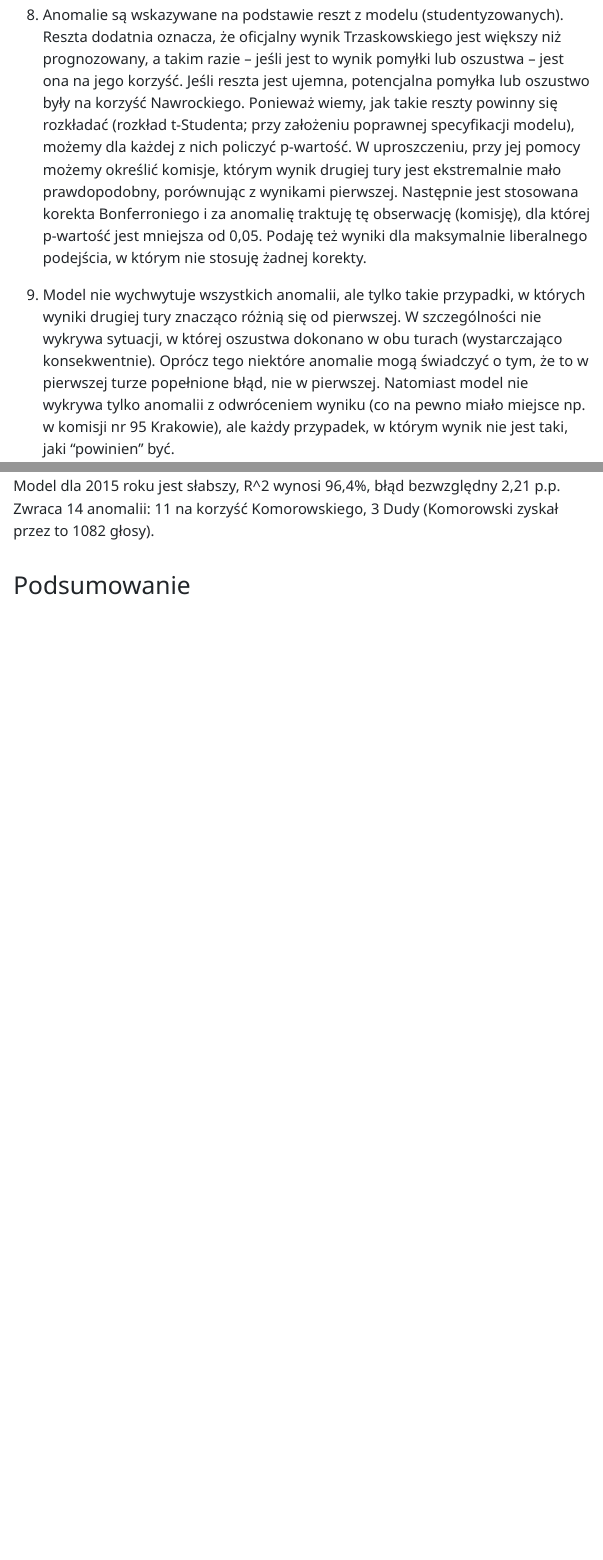
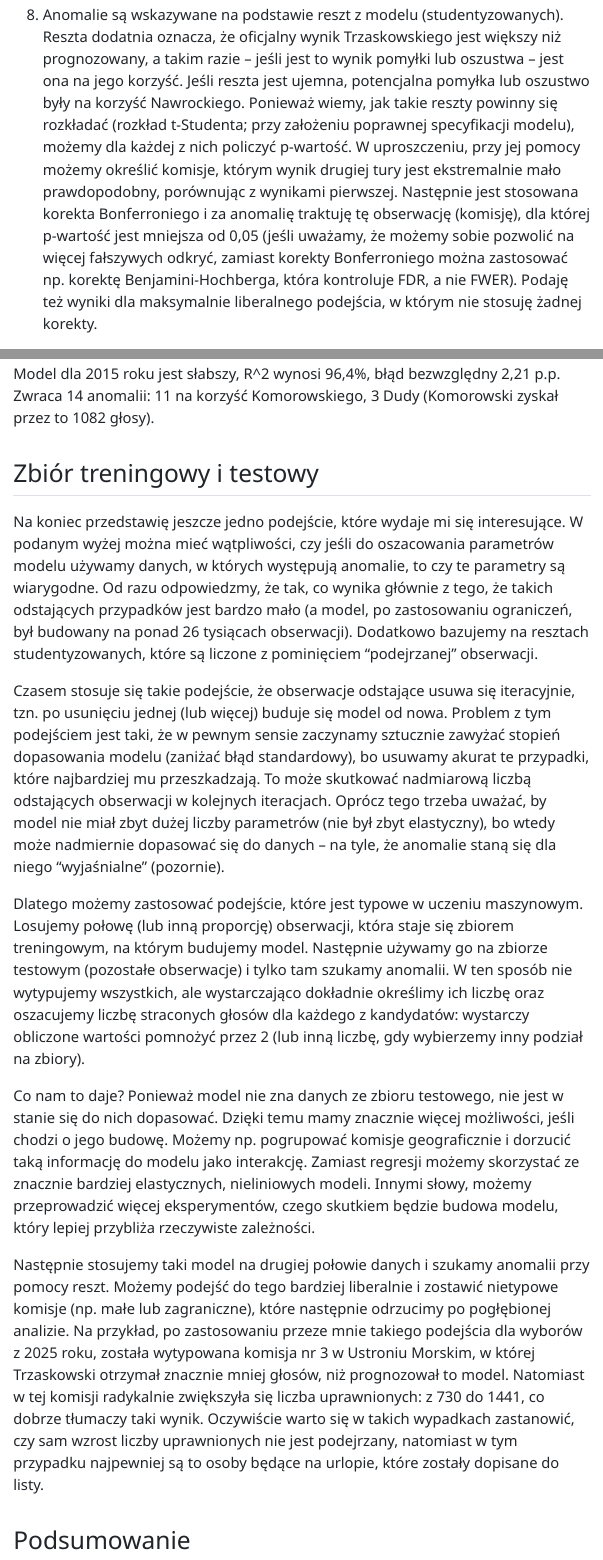
Before and after one commit to pmszulc/anomalie_wyborcze, a Quarto document (anomalie_model.qmd): the page in a window 1100 px wide, from 2220 px down, and a second part further down, joined at a grey line. The pictures show the output file anomalie_model.html that the author committed with the source, opened offline; menus at the side of the page are left out.

Commit message:
train test

````diff
--- a/anomalie_model.qmd
+++ b/anomalie_model.qmd
@@ -47,7 +47,7 @@ Porównanie z wynikami pierwszej tury odbywa się na podstawie modelu regresji l
 
 7. Model bazuje na wynikach kandydatów, których nie ma w drugiej turze, więc w pewnym sensie szacuje przepływy głosów. Zakłada on jednak, że są one takie same w całej Polsce (np. w każdej gminie), co prawie na pewno nie jest prawdą. To powoduje, że część anomalii wykrytych przez taki model może dać się wyjaśnić przez inny przepływ głosów akurat w tym miejscu. Zbudowałem dodatkowy modelu, w którym dla każdego województwa przepływy mogły być inne (interakcja wszystkich zmiennych z województwem), ale wpływ na wyniki był minimalny. Schodzenie niżej, na poziom powiatów lub gmin, jest już problematyczne, bo bardzo mocno rośnie liczba parametrów, więc model może nadmiernie dopasować się do danych.
 
-8. Anomalie są wskazywane na podstawie reszt z modelu (studentyzowanych). Reszta dodatnia oznacza, że oficjalny wynik Trzaskowskiego jest większy niż prognozowany, a takim razie -- jeśli jest to wynik pomyłki lub oszustwa -- jest ona na jego korzyść. Jeśli reszta jest ujemna, potencjalna pomyłka lub oszustwo były na korzyść Nawrockiego. Ponieważ wiemy, jak takie reszty powinny się rozkładać (rozkład t-Studenta; przy założeniu poprawnej specyfikacji modelu), możemy dla każdej z nich policzyć p-wartość. W uproszczeniu, przy jej pomocy możemy określić komisje, którym wynik drugiej tury jest ekstremalnie mało prawdopodobny, porównując z wynikami pierwszej. Następnie jest stosowana korekta Bonferroniego i za anomalię traktuję tę obserwację (komisję), dla której p-wartość jest mniejsza od 0,05. Podaję też wyniki dla maksymalnie liberalnego podejścia, w którym nie stosuję żadnej korekty.
+8. Anomalie są wskazywane na podstawie reszt z modelu (studentyzowanych). Reszta dodatnia oznacza, że oficjalny wynik Trzaskowskiego jest większy niż prognozowany, a takim razie -- jeśli jest to wynik pomyłki lub oszustwa -- jest ona na jego korzyść. Jeśli reszta jest ujemna, potencjalna pomyłka lub oszustwo były na korzyść Nawrockiego. Ponieważ wiemy, jak takie reszty powinny się rozkładać (rozkład t-Studenta; przy założeniu poprawnej specyfikacji modelu), możemy dla każdej z nich policzyć p-wartość. W uproszczeniu, przy jej pomocy możemy określić komisje, którym wynik drugiej tury jest ekstremalnie mało prawdopodobny, porównując z wynikami pierwszej. Następnie jest stosowana korekta Bonferroniego i za anomalię traktuję tę obserwację (komisję), dla której p-wartość jest mniejsza od 0,05 (jeśli uważamy, że możemy sobie pozwolić na więcej fałszywych odkryć, zamiast korekty Bonferroniego można zastosować np. korektę Benjamini-Hochberga, która kontroluje FDR, a nie FWER). Podaję też wyniki dla maksymalnie liberalnego podejścia, w którym nie stosuję żadnej korekty.
 
 9. Model nie wychwytuje wszystkich anomalii, ale tylko takie przypadki, w których wyniki drugiej tury znacząco różnią się od pierwszej. W szczególności nie wykrywa sytuacji, w której oszustwa dokonano w obu turach (wystarczająco konsekwentnie). Oprócz tego niektóre anomalie mogą świadczyć o tym, że to w pierwszej turze popełnione błąd, nie w pierwszej. Natomiast model nie wykrywa tylko anomalii z odwróceniem wyniku (co na pewno miało miejsce np. w komisji nr 95 Krakowie), ale każdy przypadek, w którym wynik nie jest taki, jaki "powinien" być.
 
@@ -371,3 +371,27 @@ anomalie %>%
     Nawr = Duda_N - Duda_pred_N)
 ```
 
+## Zbiór treningowy i testowy
+
+Na koniec przedstawię jeszcze jedno podejście, które wydaje mi się interesujące. W podanym wyżej można mieć wątpliwości, czy jeśli do oszacowania parametrów modelu używamy danych, w których występują anomalie, to czy te parametry są wiarygodne. Od razu odpowiedzmy, że tak, co wynika głównie z tego, że takich odstających przypadków jest bardzo mało (a model, po zastosowaniu ograniczeń, był budowany na ponad 26 tysiącach obserwacji). Dodatkowo bazujemy na resztach studentyzowanych, które są liczone z pominięciem "podejrzanej" obserwacji.
+
+Czasem stosuje się takie podejście, że obserwacje odstające usuwa się iteracyjnie, tzn. po usunięciu jednej (lub więcej) buduje się model od nowa. Problem z tym podejściem jest taki, że w pewnym sensie zaczynamy sztucznie zawyżać stopień dopasowania modelu (zaniżać błąd standardowy), bo usuwamy akurat te przypadki, które najbardziej mu przeszkadzają. To może skutkować nadmiarową liczbą odstających obserwacji w kolejnych iteracjach. Oprócz tego trzeba uważać, by model nie miał zbyt dużej liczby parametrów (nie był zbyt elastyczny), bo wtedy może nadmiernie dopasować się do danych -- na tyle, że anomalie staną się dla niego "wyjaśnialne" (pozornie).
+
+Dlatego możemy zastosować podejście, które jest typowe w uczeniu maszynowym. Losujemy połowę (lub inną proporcję) obserwacji, która staje się zbiorem treningowym, na którym budujemy model. Następnie używamy go na zbiorze testowym (pozostałe obserwacje) i tylko tam szukamy anomalii. W ten sposób nie wytypujemy wszystkich, ale wystarczająco dokładnie określimy ich liczbę oraz oszacujemy liczbę straconych głosów dla każdego z kandydatów: wystarczy obliczone wartości pomnożyć przez 2 (lub inną liczbę, gdy wybierzemy inny podział na zbiory).
+
+Co nam to daje? Ponieważ model nie zna danych ze zbioru testowego, nie jest w stanie się do nich dopasować. Dzięki temu mamy znacznie więcej możliwości, jeśli chodzi o jego budowę. Możemy np. pogrupować komisje geograficznie i dorzucić taką informację do modelu jako interakcję. Zamiast regresji możemy skorzystać ze znacznie bardziej elastycznych, nieliniowych modeli. Innymi słowy, możemy przeprowadzić więcej eksperymentów, czego skutkiem będzie budowa modelu, który lepiej przybliża rzeczywiste zależności.
+
+Następnie stosujemy taki model na drugiej połowie danych i szukamy anomalii przy pomocy reszt. Możemy podejść do tego bardziej liberalnie i zostawić nietypowe komisje (np. małe lub zagraniczne), które następnie odrzucimy po pogłębionej analizie. Na przykład, po zastosowaniu przeze mnie takiego podejścia dla wyborów z 2025 roku, została wytypowana komisja nr 3 w Ustroniu Morskim, w której Trzaskowski otrzymał znacznie mniej głosów, niż prognozował to model. Natomiast w tej komisji radykalnie zwiększyła się liczba uprawnionych: z 730 do 1441, co dobrze tłumaczy taki wynik. Oczywiście warto się w takich wypadkach zastanowić, czy sam wzrost liczby uprawnionych nie jest podejrzany, natomiast w tym przypadku najpewniej są to osoby będące na urlopie, które zostały dopisane do listy.
+
+```{r}
+#| include: false
+#| eval: false
+
+wyb25proc <- wyb25proc %>%
+  mutate(Nupr_roznica = (Nupr_2 / Nupr_1 - 1) * 100) %>%
+  mutate(Frekwencja_roznica =  (N_2 / Nupr_2 - N_1 / Nupr_1) * 100) %>%
+  mutate(N_roznica = (N_2 - N_1) / N_1 * 100)
+
+set.seed(42)
+n <- nrow(wyb25proc)
+ind <- sample(1:n, n/2)
@@ -373,0 +407,2 @@ anomalie %>%
+  filter(N_2 >= 200) %>%
+  filter(Typ_obwodu == "stały")
@@ -373,0 +420,2 @@ anomalie %>%
+m_lm <- lm(Trzaskowski_2 ~ Bartoszewicz_1 + Biejat_1 + Braun_1 + Hołownia_1 +
+  Jakubiak_1 + Maciak_1 + Mentzen_1 + Senyszyn_1 + Stanowski_1 + Trzaskowski_1 +
@@ -373,0 +426 @@ anomalie %>%
+# Usuwanie anomalii (liberalny próg)
@@ -373,0 +431,13 @@ anomalie %>%
+  p = out_test$p,
+  bonf.p = out_test$bonf.p
+) %>%
+  filter(p < 0.05)
+out_df %>% filter(bonf.p < 0.05) # 20
+
+ind <- out_df %>%
+  filter(p < 0.05) %>% # 573
+  pull(obs) %>%
+  as.numeric()
+train <- slice(train, -ind)
+m_lm <- lm(Trzaskowski_2 ~ Bartoszewicz_1 + Biejat_1 + Braun_1 + Hołownia_1 +
+  Jakubiak_1 + Maciak_1 + Mentzen_1 + Senyszyn_1 + Stanowski_1 + Trzaskowski_1 +
@@ -374,3 +448,24 @@ anomalie %>%
+test <- test %>%
+  filter(Typ_obwodu == "stały", N_2 >= 200)
+test <- test %>%
+  mutate(Trzaskowski_2_pred = predict(m_lm, test)) %>%
+  mutate(reszta = Trzaskowski_2 - Trzaskowski_2_pred) %>%
+  mutate(reszta = (reszta - mean(reszta)) / sd(reszta)) %>%
+  mutate(p = 2 * pnorm(-abs(reszta))) %>% # p-wartość, przybliżenie N(0,1)
+  mutate(p_BH = p.adjust(p, method = "BH")) %>%
+  mutate(p_Bonf = p.adjust(p, method = "bonferroni"))
+
+test %>%
+  summarise(sum(p_BH < 0.05), sum(p_Bonf < 0.05)) # 71 i 34
+# korekta Holma zwraca tyle samo co Bonf
+
+test %>%
+  select(Gmina, Komisja, N_2, Trzaskowski_2, Trzaskowski_2_pred, p_Bonf) %>%
+  filter(p_Bonf < 0.05) %>%
+  arrange(p_Bonf)
+# Np. Ustronie Morskie: wzrost liczby uprawnionych z 730 do 1441
+```
+
 ## Podsumowanie
 
 Przy pomocy zaproponowanego podejścia jesteśmy w stanie typować komisje, w których z dużym prawdopodobieństwem oficjalne wyniki są nieprawidłowe. Odbywa się to przy pomocy pewnego progu, który jest dostosowany do jakości modelu. Jeśli jest on dokładny, jesteśmy w stanie wykryć więcej anomalii (mamy większą pewność, że konkretna różnica między prognozą a oficjalnym wynikiem to nie jest kwestia przypadku, ale błędu lub oszustwa). To dostosowanie następuje automatycznie, wynika z teorii statystyki. Dzięki temu moja ingerencja w ustalenie progu jest mocno ograniczona.
````
Also changed, not shown: anomalie_model.html, anomalie_model.qmd (36 more changed lines).
